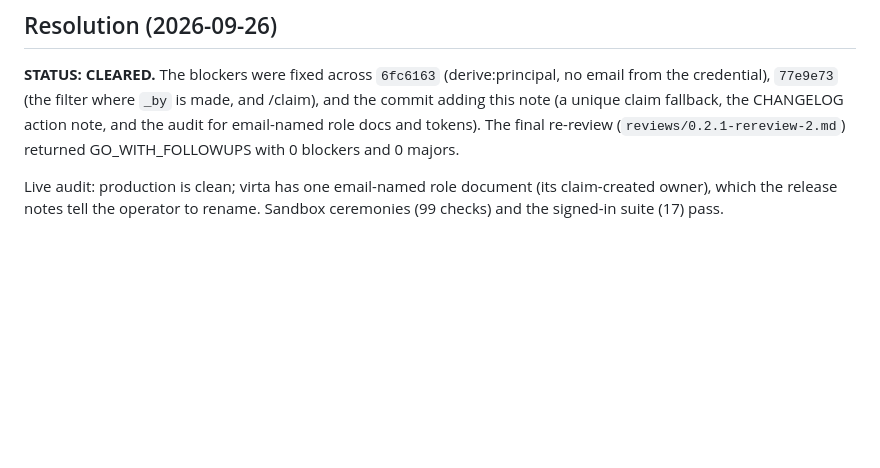
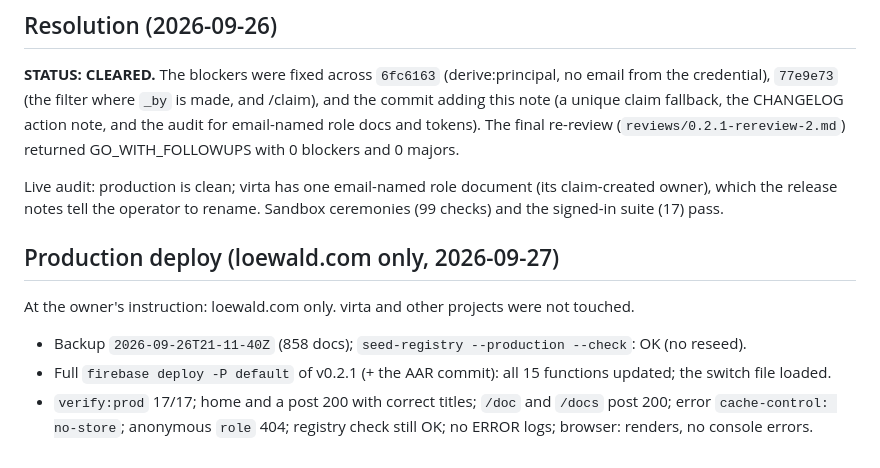
Before and after one commit to tonioloewald/tosijs-platform, a Markdown page: reviews/0.2.1-provenance.md, the part around the change. Drawn GitHub-style; blank space fills up the shorter version.

Commit message:
review: 0.2.1 deployed to loewald.com (only) — verified
Co-Authored-By: Claude Opus 5.5 (1M context) <noreply@anthropic.com>
Claude-Session: https://claude.ai/code/session_01WaaWUA82KLkqbDEJgKZLCn

```diff
--- a/reviews/0.2.1-provenance.md
+++ b/reviews/0.2.1-provenance.md
@@ -123,3 +123,13 @@ blockers and 0 majors.
 Live audit: production is clean; virta has one email-named role document (its claim-created
 owner), which the release notes tell the operator to rename. Sandbox ceremonies (99 checks) and
 the signed-in suite (17) pass.
+
+## Production deploy (loewald.com only, 2026-09-27)
+
+At the owner's instruction: loewald.com only. virta and other projects were not touched.
+- Backup `2026-09-26T21-11-40Z` (858 docs); `seed-registry --production --check`: OK (no reseed).
+- Full `firebase deploy -P default` of v0.2.1 (+ the AAR commit): all 15 functions updated; the
+  switch file loaded.
+- `verify:prod` 17/17; home and a post 200 with correct titles; `/doc` and `/docs` post 200;
+  error `cache-control: no-store`; anonymous `role` 404; registry check still OK; no ERROR logs;
+  browser: renders, no console errors.
```
